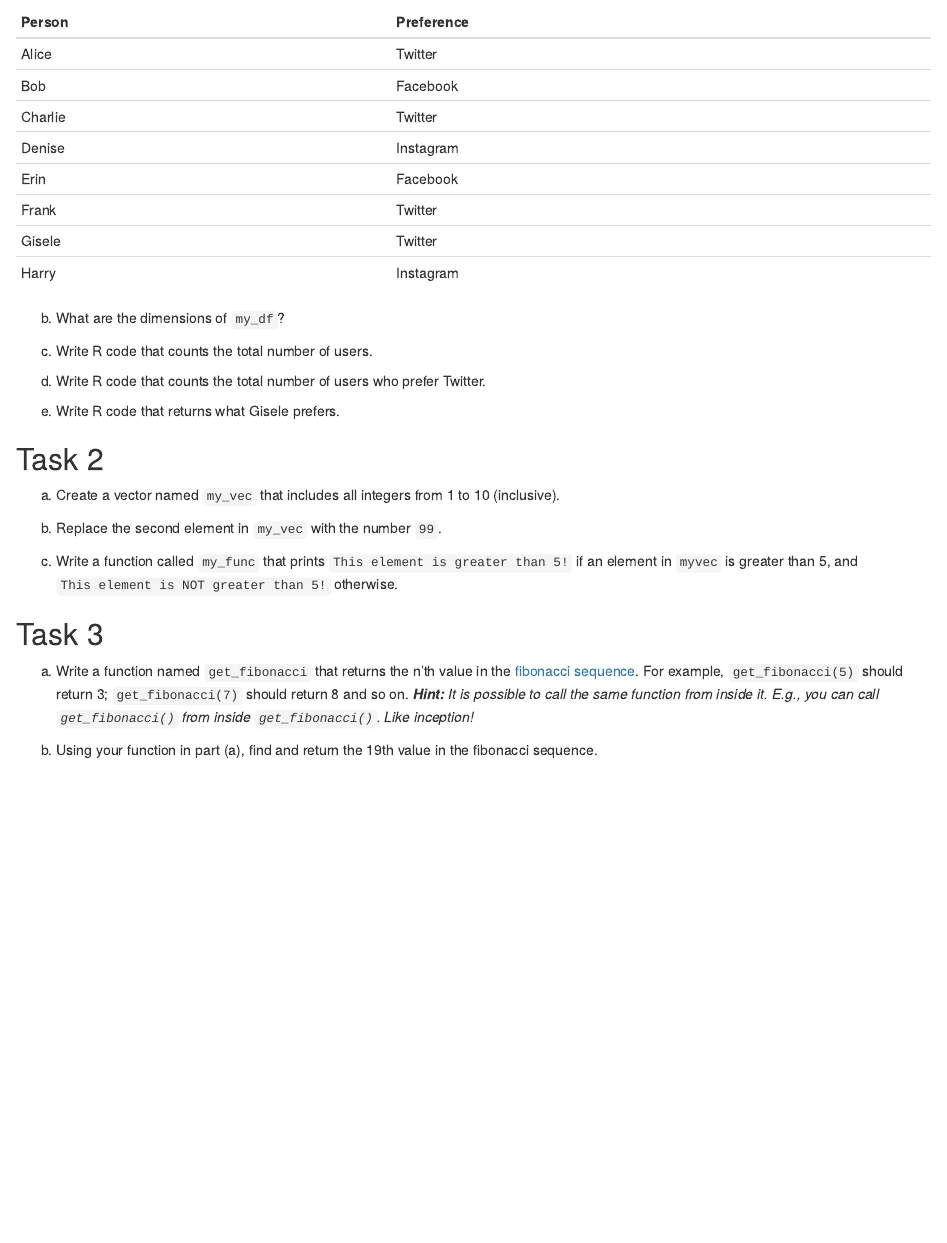
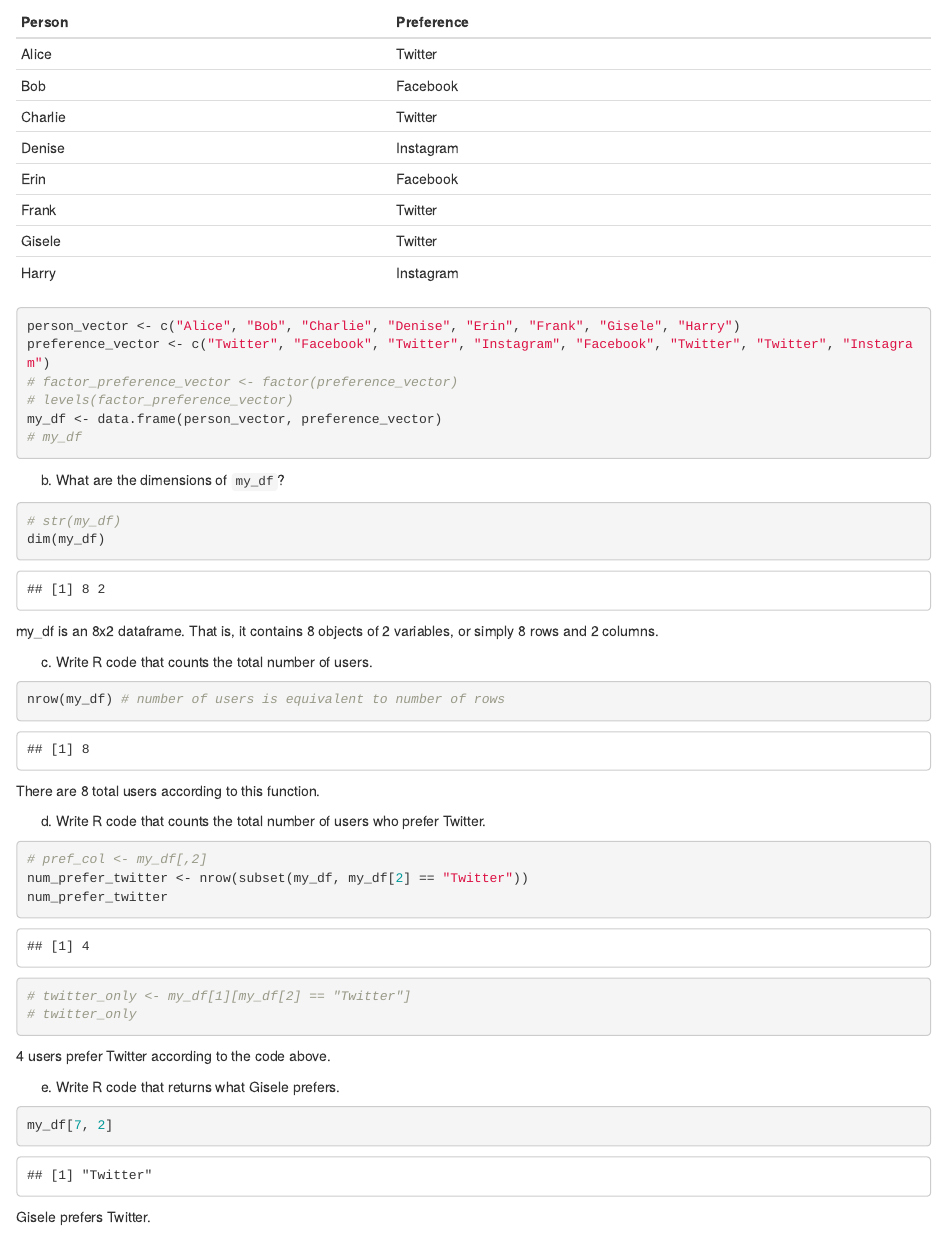
Before and after one commit to Petrus27/DATA-180-PETER-GUMA, an R Markdown document (hw1/hw1.Rmd): the page in a window 1100 px wide, from 540 px down. The pictures show the output file hw1/hw1.html that the author committed with the source, opened offline.

Commit message:
Completed question 1
Tested out dataframe functionalities. Kept some old functions in as comments for reference even though they did not work

````diff
--- a/hw1/hw1.Rmd
+++ b/hw1/hw1.Rmd
@@ -37,13 +37,43 @@ a) Store the data below in a data frame object named `my_df`.
 | Gisele | Twitter |
 | Harry | Instagram |
 
+```{r}
+person_vector <- c("Alice", "Bob", "Charlie", "Denise", "Erin", "Frank", "Gisele", "Harry")
+preference_vector <- c("Twitter", "Facebook", "Twitter", "Instagram", "Facebook", "Twitter", "Twitter", "Instagram")
+# factor_preference_vector <- factor(preference_vector)
+# levels(factor_preference_vector)
+my_df <- data.frame(person_vector, preference_vector)
+# my_df
+```
+
 b) What are the dimensions of `my_df`?
+```{r}
+# str(my_df)
+dim(my_df)
+```
+my_df is an 8x2 dataframe. That is, it contains 8 objects of 2 variables, or simply 8 rows and 2 columns.
 
 c) Write R code that counts the total number of users.
+```{r}
+nrow(my_df) # number of users is equivalent to number of rows
+```
+There are 8 total users according to this function.
 
 d) Write R code that counts the total number of users who prefer Twitter.
+```{r}
+# pref_col <- my_df[,2]
+num_prefer_twitter <- nrow(subset(my_df, my_df[2] == "Twitter"))
+num_prefer_twitter
+# twitter_only <- my_df[1][my_df[2] == "Twitter"]
+# twitter_only
+```
+4 users prefer Twitter according to the code above.
 
 e) Write R code that returns what Gisele prefers.
+```{r}
+my_df[7, 2]
+```
+Gisele prefers Twitter.
 
 ## Task 2
 a) Create a vector named `my_vec` that includes all integers from 1 to 10 (inclusive).
````
Also changed, not shown: hw1/hw1.html.
